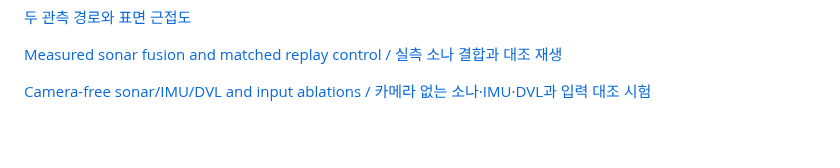
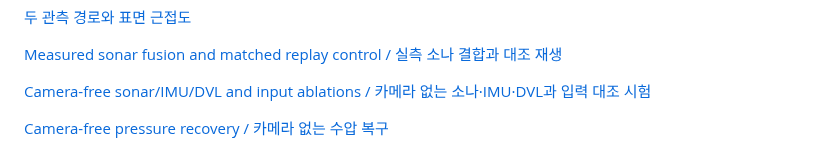
Before and after one commit to IOES-Lab/POSIM-SLAM, a Markdown page: docs/comparison.md, the part around the change. GitHub-like rendering; blank space fills up the shorter version.

Commit message:
Document camera-free pressure recovery trajectory and map accuracy

```diff
--- a/docs/comparison.md
+++ b/docs/comparison.md
@@ -187,3 +187,5 @@ comparison can be presented as an operational method.
 [Measured sonar fusion and matched replay control / 실측 소나 결합과 대조 재생](diagnostics/measured-sonar.md)
 
 [Camera-free sonar/IMU/DVL and input ablations / 카메라 없는 소나·IMU·DVL과 입력 대조 시험](diagnostics/sonar-dvl-recorded.md)
+
+[Camera-free pressure recovery / 카메라 없는 수압 복구](diagnostics/sonar-pressure-recovery.md)
```
Also changed, not shown: docs/diagnostics/sonar-pressure-recovery.md (added, +41 -0 lines), docs/images/sonar-dvl-pressure-recovery.png (added).
